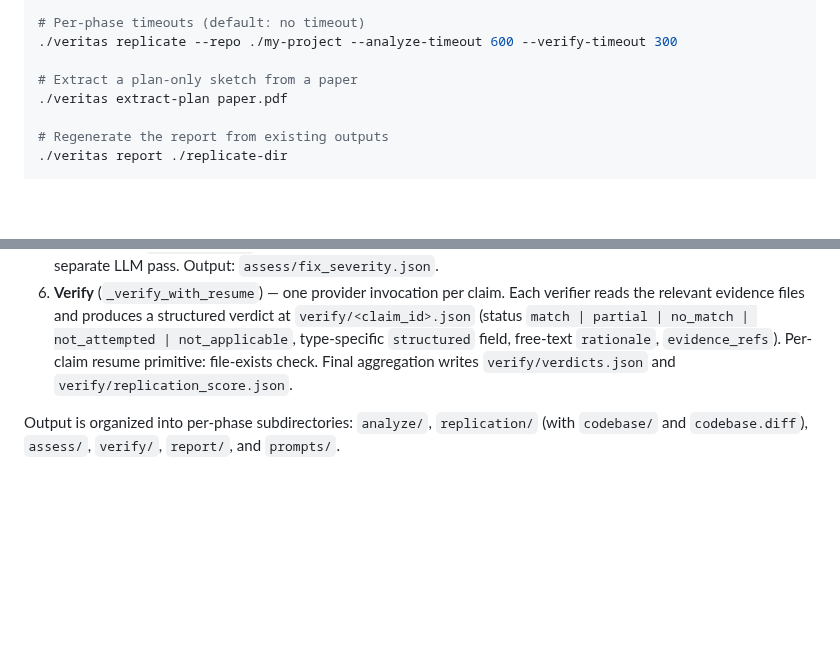
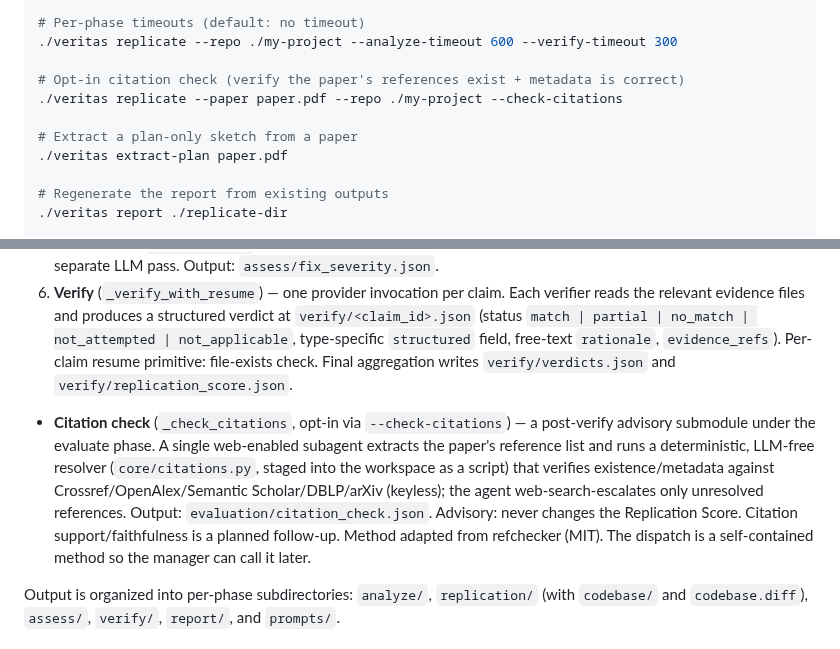
Before and after one commit to ChicagoHAI/veritas, a Markdown page: CLAUDE.md, 2 parts joined by grey strips. Rendered like a GitHub page; blank space fills up the shorter version.

```diff
--- a/CLAUDE.md
+++ b/CLAUDE.md
@@ -44,6 +44,9 @@ git clone https://github.com/ChicagoHAI/veritas.git && cd veritas
 # Per-phase timeouts (default: no timeout)
 ./veritas replicate --repo ./my-project --analyze-timeout 600 --verify-timeout 300
 
+# Opt-in citation check (verify the paper's references exist + metadata is correct)
+./veritas replicate --paper paper.pdf --repo ./my-project --check-citations
+
 # Extract a plan-only sketch from a paper
 ./veritas extract-plan paper.pdf
 
@@ -70,6 +73,16 @@ git clone https://github.com/ChicagoHAI/veritas.git && cd veritas
 4. **Replicate** (`_replicate`) — runs the plan inside a writable copy of the codebase via an AI agent that actively fixes issues; collects execution evidence and fix records. The agent never sees `paper_claims.json`.
 5. **Assess Fixes** (`_assess_fixes`) — rates severity of each fix applied during replication (minor/major/critical) via a separate LLM pass. Output: `assess/fix_severity.json`.
 6. **Verify** (`_verify_with_resume`) — one provider invocation per claim. Each verifier reads the relevant evidence files and produces a structured verdict at `verify/<claim_id>.json` (status `match | partial | no_match | not_attempted | not_applicable`, type-specific `structured` field, free-text `rationale`, `evidence_refs`). Per-claim resume primitive: file-exists check. Final aggregation writes `verify/verdicts.json` and `verify/replication_score.json`.
+- **Citation check** (`_check_citations`, opt-in via `--check-citations`) — a
+  post-verify advisory submodule under the evaluate phase. A single web-enabled
+  subagent extracts the paper's reference list and runs a deterministic,
+  LLM-free resolver (`core/citations.py`, staged into the workspace as a script)
+  that verifies existence/metadata against Crossref/OpenAlex/Semantic
+  Scholar/DBLP/arXiv (keyless); the agent web-search-escalates only unresolved
+  references. Output: `evaluation/citation_check.json`. Advisory: never changes
+  the Replication Score. Citation support/faithfulness is a planned follow-up.
+  Method adapted from refchecker (MIT). The dispatch is a self-contained method
+  so the manager can call it later.
 
 Output is organized into per-phase subdirectories: `analyze/`, `replication/` (with `codebase/` and `codebase.diff`), `assess/`, `verify/`, `report/`, and `prompts/`.
 
```
Also changed, not shown: README.md (+13 -0 lines).
